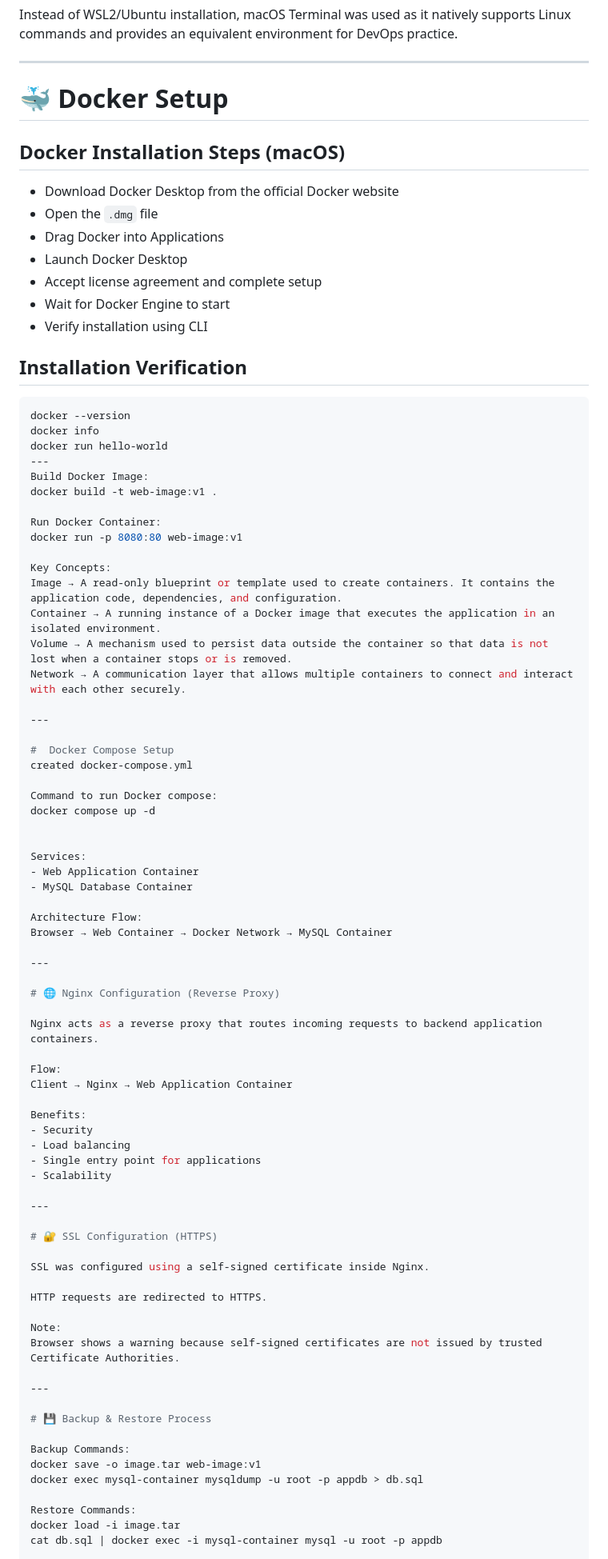
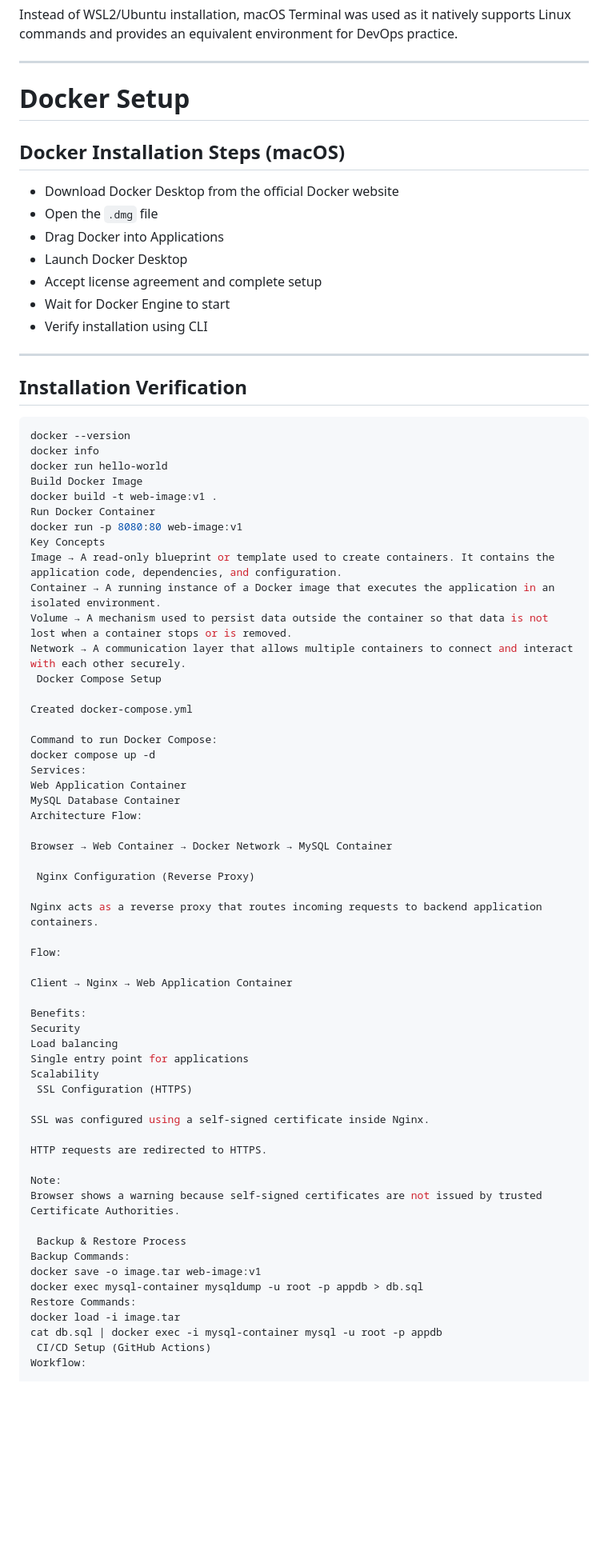
Before and after one commit to ShilpiGoyal729/web-app-assignment, a Markdown page: README.md, the part around one of its changes. Shown at 80% size. GitHub-like rendering; blank space fills up the shorter version.

````diff
--- a/README.md
+++ b/README.md
@@ -30,7 +30,7 @@ Instead of WSL2/Ubuntu installation, macOS Terminal was used as it natively supp
 
 ---
 
-# 🐳 Docker Setup
+#  Docker Setup
 
 ## Docker Installation Steps (macOS)
 
@@ -42,58 +42,50 @@ Instead of WSL2/Ubuntu installation, macOS Terminal was used as it natively supp
 - Wait for Docker Engine to start
 - Verify installation using CLI
 
+---
+
 ## Installation Verification
+
 ```bash
 docker --version
 docker info
 docker run hello-world
----
-Build Docker Image:
+Build Docker Image
 docker build -t web-image:v1 .
-
-Run Docker Container:
+Run Docker Container
 docker run -p 8080:80 web-image:v1
-
-Key Concepts:
+Key Concepts
 Image → A read-only blueprint or template used to create containers. It contains the application code, dependencies, and configuration.
 Container → A running instance of a Docker image that executes the application in an isolated environment.
 Volume → A mechanism used to persist data outside the container so that data is not lost when a container stops or is removed.
 Network → A communication layer that allows multiple containers to connect and interact with each other securely.
+ Docker Compose Setup
 
----
+Created docker-compose.yml
 
-#  Docker Compose Setup
-created docker-compose.yml
+Command to run Docker Compose:
+docker compose up -d
+Services:
+Web Application Container
+MySQL Database Container
+Architecture Flow:
 
-Command to run Docker compose:
-docker compose up -d
-
-
-Services:
-- Web Application Container
-- MySQL Database Container
-
-Architecture Flow:
 Browser → Web Container → Docker Network → MySQL Container
 
----
-
-# 🌐 Nginx Configuration (Reverse Proxy)
+ Nginx Configuration (Reverse Proxy)
 
 Nginx acts as a reverse proxy that routes incoming requests to backend application containers.
 
 Flow:
+
 Client → Nginx → Web Application Container
 
 Benefits:
-- Security
-- Load balancing
-- Single entry point for applications
-- Scalability
-
----
-
-# 🔐 SSL Configuration (HTTPS)
+Security
+Load balancing
+Single entry point for applications
+Scalability
+ SSL Configuration (HTTPS)
 
 SSL was configured using a self-signed certificate inside Nginx.
 
@@ -102,15 +94,13 @@ HTTP requests are redirected to HTTPS.
 Note:
 Browser shows a warning because self-signed certificates are not issued by trusted Certificate Authorities.
 
----
-
-# 💾 Backup & Restore Process
-
+ Backup & Restore Process
 Backup Commands:
 docker save -o image.tar web-image:v1
 docker exec mysql-container mysqldump -u root -p appdb > db.sql
-
 Restore Commands:
 docker load -i image.tar
 cat db.sql | docker exec -i mysql-container mysql -u root -p appdb
+ CI/CD Setup (GitHub Actions)
+Workflow:
 
````
Also changed, not shown: other parts of README.md (+10 -23 lines).
